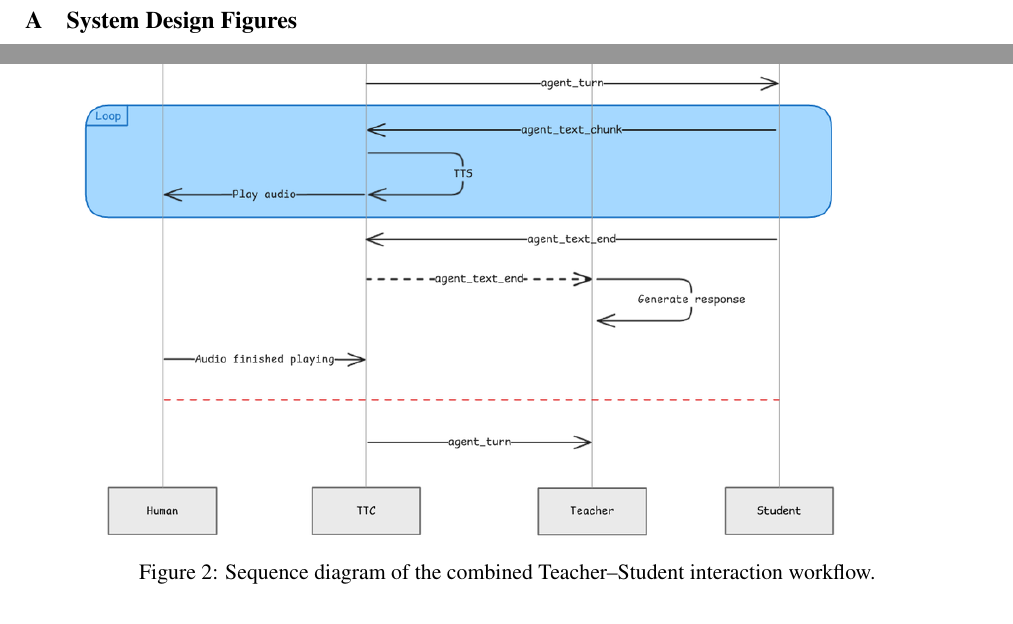
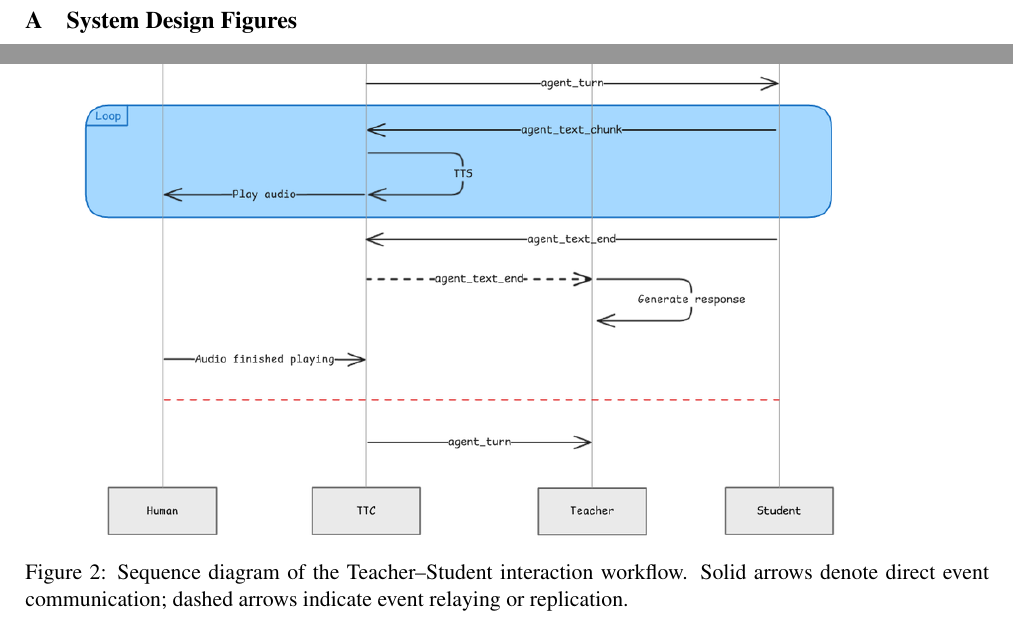
Before and after one commit to G0nzal0zz/educational-multiparty-agents, a LaTeX paper (report/report.tex): two parts of page 8 of 11, joined at a grey line, cut so that both start at the same text. Compiled offline with pdfLaTeX.

Commit message:
fix system desing figure and improve caption

```diff
--- a/report/report.tex
+++ b/report/report.tex
@@ -94,7 +94,7 @@
 \begin{figure}[H]
   \centering
   \includegraphics[width=\textwidth,height=0.85\textheight,keepaspectratio]{figures/teacher_student_seq_diagram.png}
-  \caption{Sequence diagram of the combined Teacher--Student interaction workflow.}
+  \caption{Sequence diagram of the Teacher--Student interaction workflow. Solid arrows denote direct event communication; dashed arrows indicate event relaying or replication.}
   \label{fig:seq_combined}
 \end{figure}
 
```
Also changed, not shown: report/figures/teacher_seq_diagram.png.
